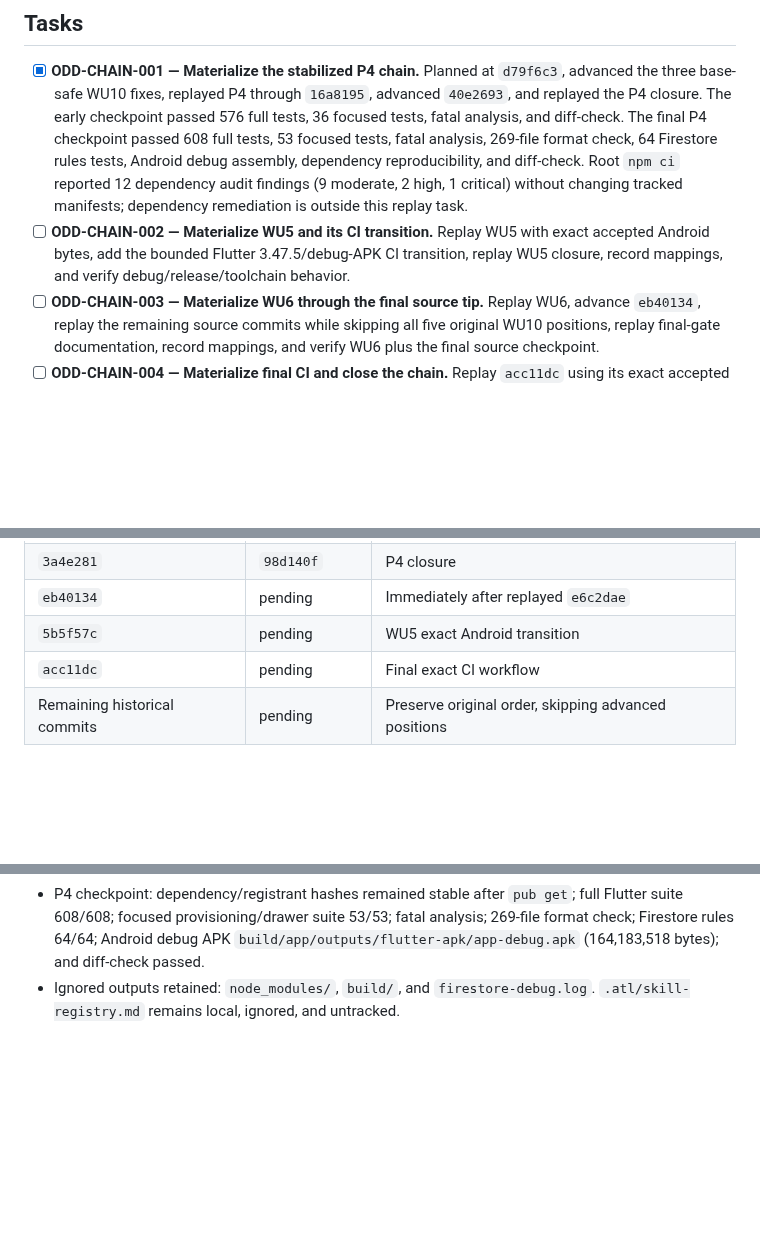
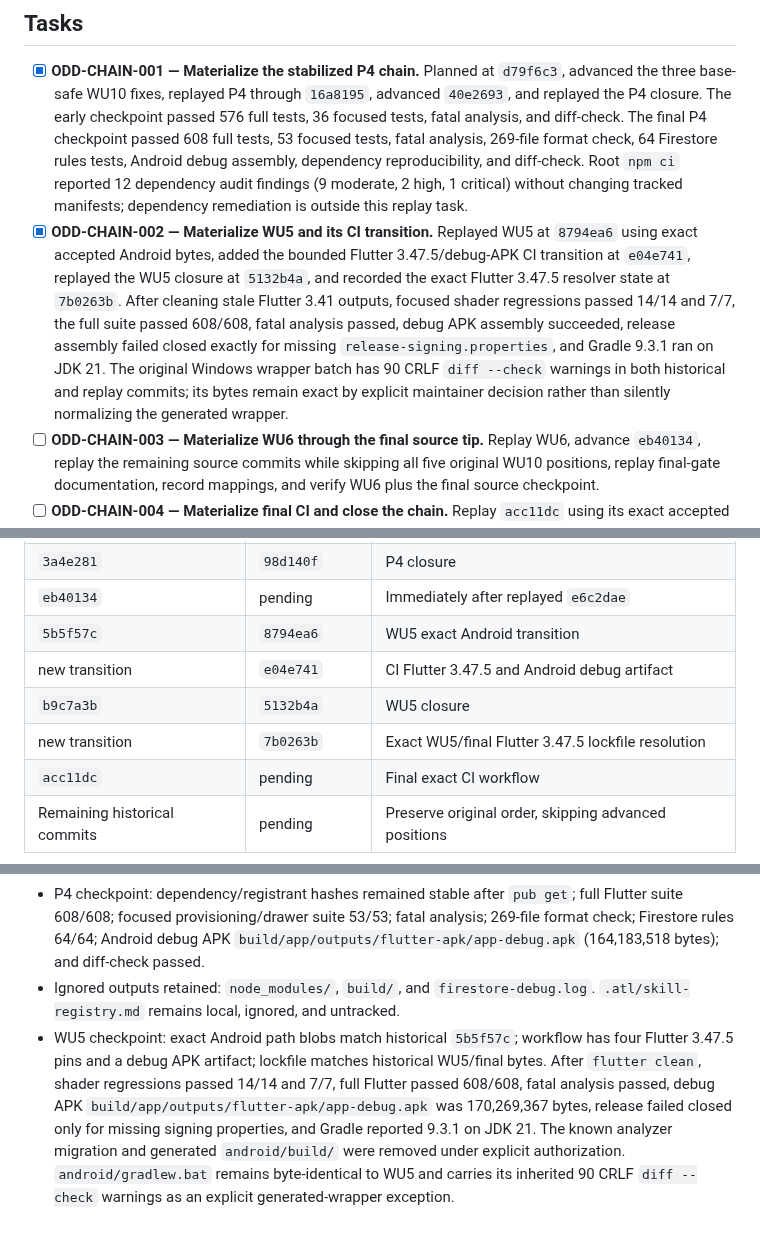
Before and after one commit to skiveldev/control-horario, a Markdown page: odd/tasks/reconcile-p4-portfolio-chain.md, 3 parts joined by grey strips. Drawn GitHub-style; blank space fills up the shorter version.

Commit message:
docs(odd): record reconciled WU5 transition

```diff
--- a/odd/tasks/reconcile-p4-portfolio-chain.md
+++ b/odd/tasks/reconcile-p4-portfolio-chain.md
@@ -52,7 +52,7 @@ Materialize a new isolated portfolio integration chain that preserves the accept
 ## Tasks
 
 - [x] **ODD-CHAIN-001 — Materialize the stabilized P4 chain.** Planned at `d79f6c3`, advanced the three base-safe WU10 fixes, replayed P4 through `16a8195`, advanced `40e2693`, and replayed the P4 closure. The early checkpoint passed 576 full tests, 36 focused tests, fatal analysis, and diff-check. The final P4 checkpoint passed 608 full tests, 53 focused tests, fatal analysis, 269-file format check, 64 Firestore rules tests, Android debug assembly, dependency reproducibility, and diff-check. Root `npm ci` reported 12 dependency audit findings (9 moderate, 2 high, 1 critical) without changing tracked manifests; dependency remediation is outside this replay task.
-- [ ] **ODD-CHAIN-002 — Materialize WU5 and its CI transition.** Replay WU5 with exact accepted Android bytes, add the bounded Flutter 3.47.5/debug-APK CI transition, replay WU5 closure, record mappings, and verify debug/release/toolchain behavior.
+- [x] **ODD-CHAIN-002 — Materialize WU5 and its CI transition.** Replayed WU5 at `8794ea6` using exact accepted Android bytes, added the bounded Flutter 3.47.5/debug-APK CI transition at `e04e741`, replayed the WU5 closure at `5132b4a`, and recorded the exact Flutter 3.47.5 resolver state at `7b0263b`. After cleaning stale Flutter 3.41 outputs, focused shader regressions passed 14/14 and 7/7, the full suite passed 608/608, fatal analysis passed, debug APK assembly succeeded, release assembly failed closed exactly for missing `release-signing.properties`, and Gradle 9.3.1 ran on JDK 21. The original Windows wrapper batch has 90 CRLF `diff --check` warnings in both historical and replay commits; its bytes remain exact by explicit maintainer decision rather than silently normalizing the generated wrapper.
 - [ ] **ODD-CHAIN-003 — Materialize WU6 through the final source tip.** Replay WU6, advance `eb40134`, replay the remaining source commits while skipping all five original WU10 positions, replay final-gate documentation, record mappings, and verify WU6 plus the final source checkpoint.
 - [ ] **ODD-CHAIN-004 — Materialize final CI and close the chain.** Replay `acc11dc` using its exact accepted workflow bytes, replay its two documentation commits, complete the mapping ledger, run final independent verification, and record closure evidence.
 
@@ -75,7 +75,10 @@ Original hashes identify historical source artifacts and remain provenance evide
 | `40e2693` | `ab14a59` | Immediately after replayed `16a8195` |
 | `3a4e281` | `98d140f` | P4 closure |
 | `eb40134` | pending | Immediately after replayed `e6c2dae` |
-| `5b5f57c` | pending | WU5 exact Android transition |
+| `5b5f57c` | `8794ea6` | WU5 exact Android transition |
+| new transition | `e04e741` | CI Flutter 3.47.5 and Android debug artifact |
+| `b9c7a3b` | `5132b4a` | WU5 closure |
+| new transition | `7b0263b` | Exact WU5/final Flutter 3.47.5 lockfile resolution |
 | `acc11dc` | pending | Final exact CI workflow |
 | Remaining historical commits | pending | Preserve original order, skipping advanced positions |
 
@@ -88,3 +91,4 @@ Original hashes identify historical source artifacts and remain provenance evide
 - Early checkpoint: full Flutter suite 576/576, focused widget/tool suite 36/36, fatal analysis, and diff-check passed under Flutter 3.41.9.
 - P4 checkpoint: dependency/registrant hashes remained stable after `pub get`; full Flutter suite 608/608; focused provisioning/drawer suite 53/53; fatal analysis; 269-file format check; Firestore rules 64/64; Android debug APK `build/app/outputs/flutter-apk/app-debug.apk` (164,183,518 bytes); and diff-check passed.
 - Ignored outputs retained: `node_modules/`, `build/`, and `firestore-debug.log`. `.atl/skill-registry.md` remains local, ignored, and untracked.
+- WU5 checkpoint: exact Android path blobs match historical `5b5f57c`; workflow has four Flutter 3.47.5 pins and a debug APK artifact; lockfile matches historical WU5/final bytes. After `flutter clean`, shader regressions passed 14/14 and 7/7, full Flutter passed 608/608, fatal analysis passed, debug APK `build/app/outputs/flutter-apk/app-debug.apk` was 170,269,367 bytes, release failed closed only for missing signing properties, and Gradle reported 9.3.1 on JDK 21. The known analyzer migration and generated `android/build/` were removed under explicit authorization. `android/gradlew.bat` remains byte-identical to WU5 and carries its inherited 90 CRLF `diff --check` warnings as an explicit generated-wrapper exception.
```
